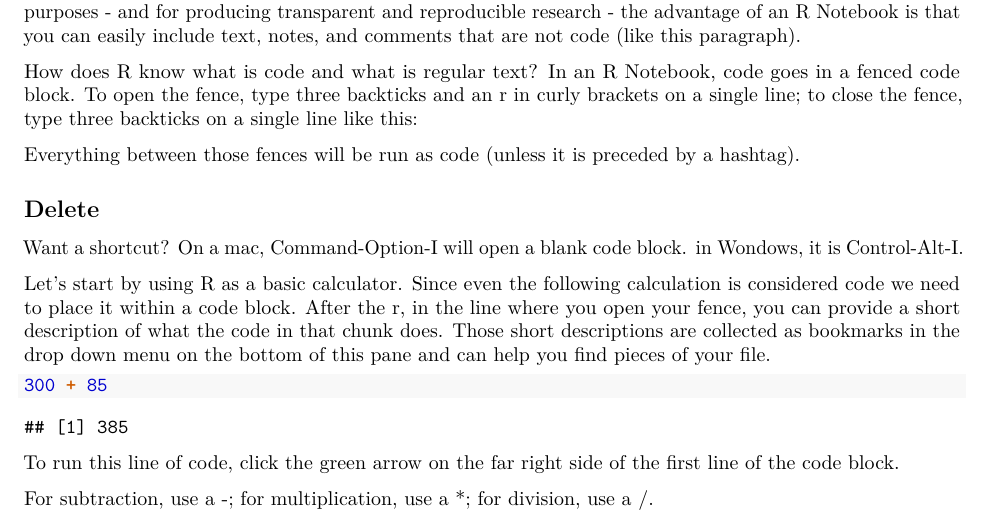
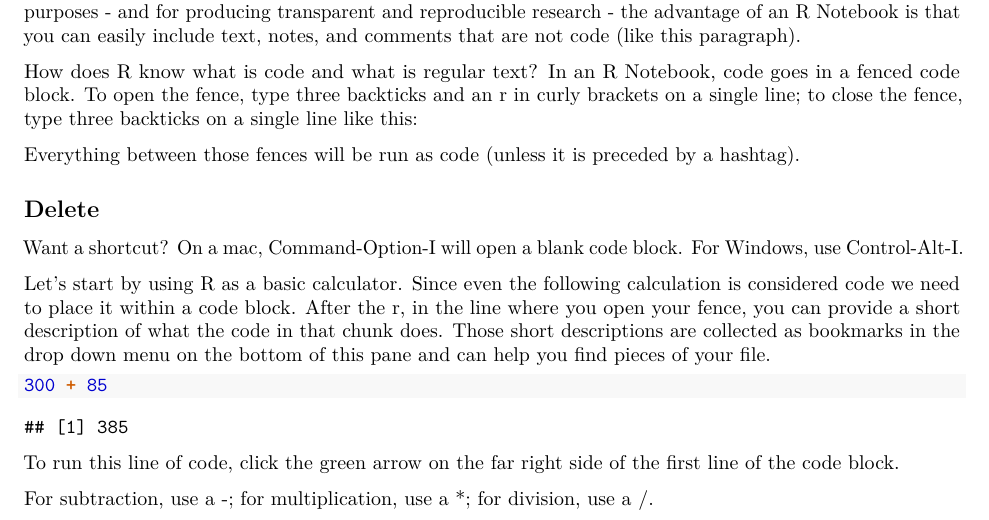
Before and after one commit to mjclawrence/soci385_f21, an R Markdown document (notebooks/notebook_01_02_master.Rmd): part of page 1 of 7, cut so that both start at the same text. Rendered offline with R 4.5, knitr and Pandoc, then LaTeX, with nearby package versions.

Commit message:
Update notebook_01_02_master.Rmd

```diff
--- a/notebooks/notebook_01_02_master.Rmd
+++ b/notebooks/notebook_01_02_master.Rmd
@@ -30,7 +30,7 @@ How does R know what is code and what is regular text? In an R Notebook, code go
 Everything between those fences will be run as code (unless it is preceded by a hashtag).
 
 ## Delete
-Want a shortcut? On a mac, Command-Option-I will open a blank code block. in Wondows, it is Control-Alt-I.
+Want a shortcut? On a mac, Command-Option-I will open a blank code block. For Windows, use Control-Alt-I.
 
 Let's start by using R as a basic calculator. Since even the following calculation is considered code we need to place it within a code block. After the r, in the line where you open your fence, you can provide a short description of what the code in that chunk does. Those short descriptions are collected as bookmarks in the drop down menu on the bottom of this pane and can help you find pieces of your file.
 
```
